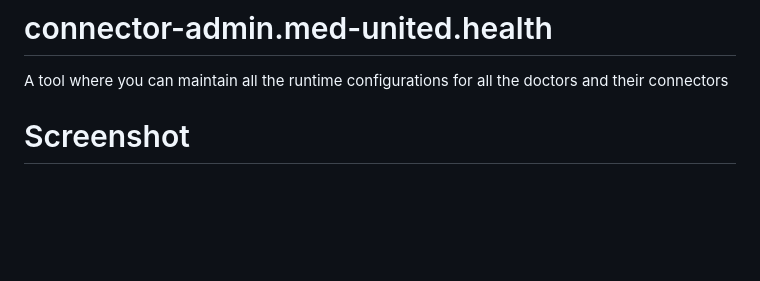
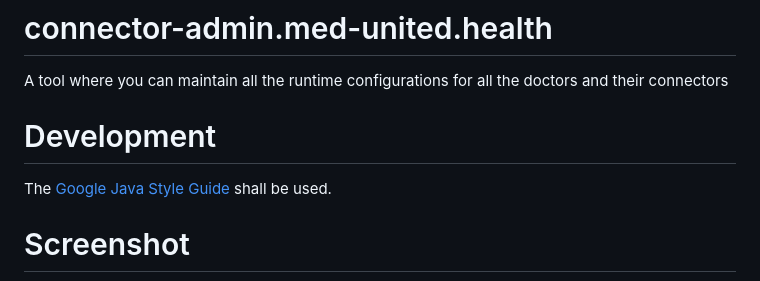
Before and after one commit to med-united/connector-admin.med-united.health, a Markdown page: README.md, the part around the change. Rendered like a GitHub page; blank space fills up the shorter version.

Commit message:
Adding Google Code Style for Java

```diff
--- a/README.md
+++ b/README.md
@@ -1,6 +1,10 @@
 # connector-admin.med-united.health
 
 A tool where you can maintain all the runtime configurations for all the doctors and their connectors
+
+# Development
+
+The [Google Java Style Guide](https://google.github.io/styleguide/javaguide.html) shall be used.
 
 # Screenshot
 
```
